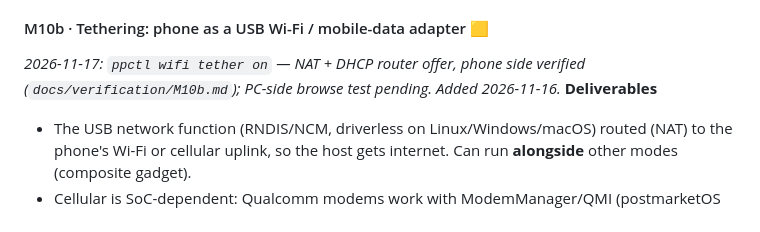
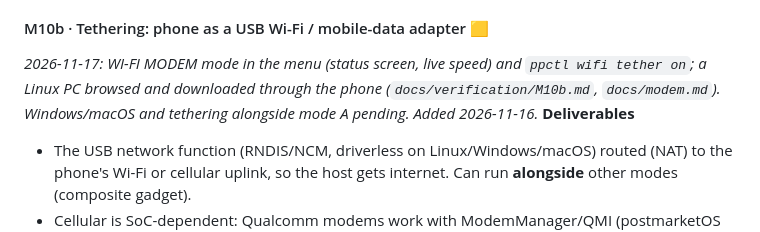
Before and after one commit to MrCloudy2/phonekit-os, a Markdown page: ROADMAP.md, the part around the change. Rendered like a GitHub page.

```diff
--- a/ROADMAP.md
+++ b/ROADMAP.md
@@ -416,7 +416,7 @@ menu on-device, per-page key bindings.
 - [ ] Same latency targets as M7 on a local LAN (**< 50 ms**).
 
 #### M10b · Tethering: phone as a USB Wi-Fi / mobile-data adapter 🟨
-*2026-11-17: `ppctl wifi tether on` — NAT + DHCP router offer, phone side verified (`docs/verification/M10b.md`); PC-side browse test pending.*
+*2026-11-17: WI-FI MODEM mode in the menu (status screen, live speed) and `ppctl wifi tether on`; a Linux PC browsed and downloaded through the phone (`docs/verification/M10b.md`, `docs/modem.md`). Windows/macOS and tethering alongside mode A pending.*
 *Added 2026-11-16.*
 **Deliverables**
 - The USB network function (RNDIS/NCM, driverless on Linux/Windows/macOS) routed (NAT) to the phone's Wi-Fi
```
Also changed, not shown: README.md (+5 -2 lines), docs/modem.md (added, +42 -0 lines), docs/verification/M10b.md (+18 -4 lines), docs/img/modem.png (added), docs/img/modes-menu.png, 9 other files.
